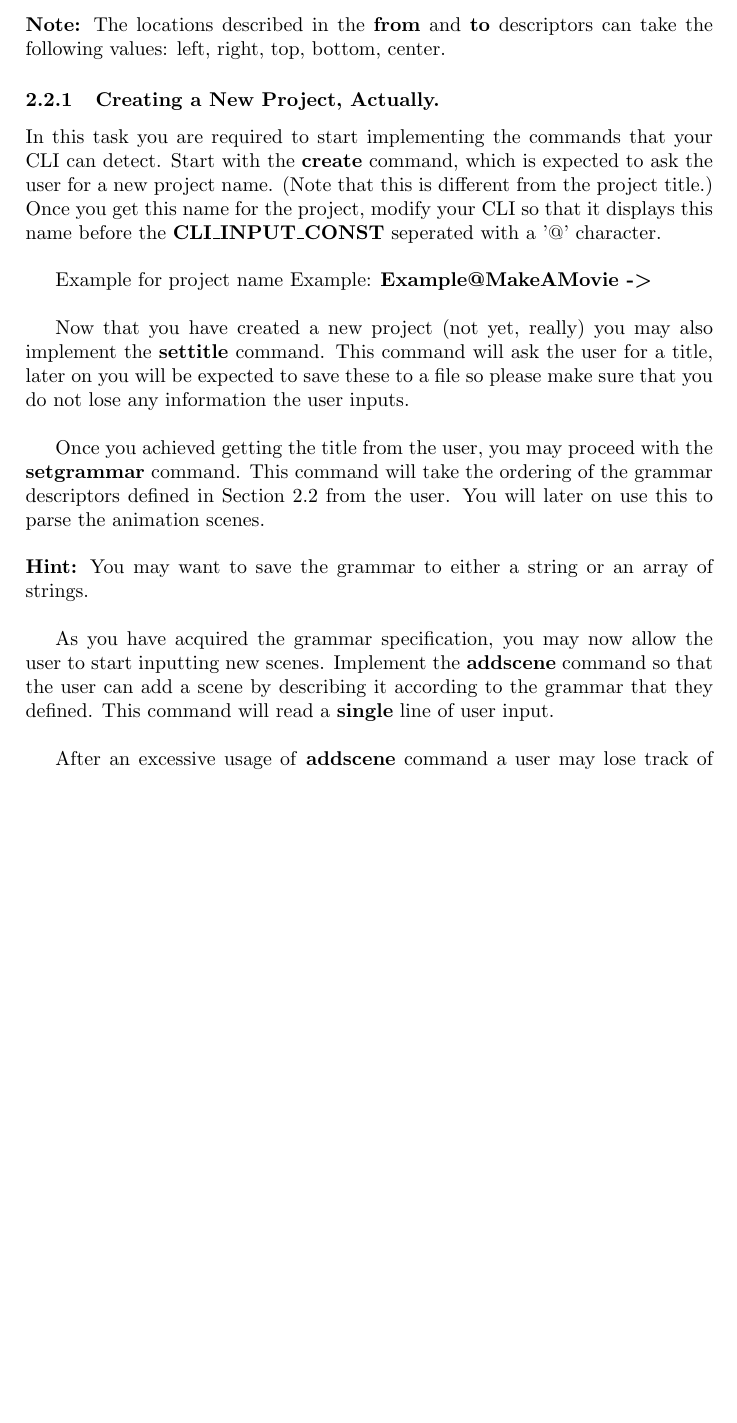
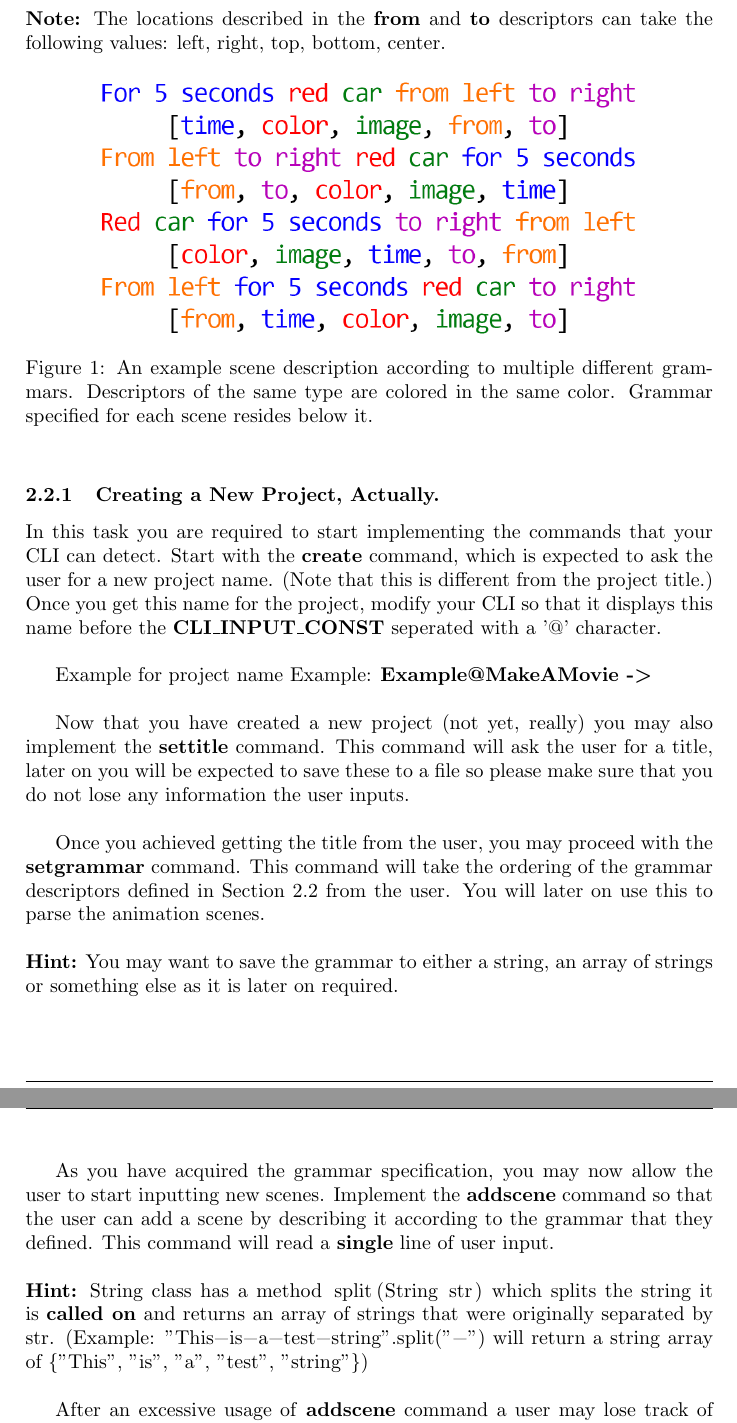
Before and after one commit to kyildirim/comp130-spring18-hw4, a LaTeX document (docs/tex/main.tex): part of page 5 of 7 before the commit and two parts of pages 5 and 6 of 8 after it, the two joined at a grey line, cut so that both start at the same text, the shorter picture padded with empty space. Compiled offline with pdfLaTeX.

Commit message:
Included figures

```diff
--- a/docs/tex/main.tex
+++ b/docs/tex/main.tex
@@ -18,6 +18,8 @@
 \setcounter{secnumdepth}{4}
 
 \setlength{\droptitle}{-4em}
+
+\graphicspath{{../img/}}
 
 %Project Title
 \newcommand{\projectTitle}{Make A Movie}
@@ -215,6 +217,12 @@
 
 	\noindent \textbf{Note:} The locations described in the \textbf{from} and \textbf{to} descriptors can take the following values: left, right, top, bottom, center.
 
+	\begin{figure}[!htb]
+		\centering
+		\includegraphics[width=0.8\textwidth]{../img/example_grammar.png}
+		\caption{An example scene description according to multiple different grammars. Descriptors of the same type are colored in the same color. Grammar specified for each scene resides below it.}
+	\end{figure}
+
 	\subsubsection{Creating a New Project, Actually.}
 
 	In this task you are required to start implementing the commands that your CLI can detect. Start with the \textbf{create} command, which is expected to ask the user for a new project name. (Note that this is different from the project title.) Once you get this name for the project, modify your CLI so that it displays this name before the \textbf{CLI\_INPUT\_CONST} seperated with a '@' character. \\
@@ -225,9 +233,11 @@
 
 	Once you achieved getting the title from the user, you may proceed with the \textbf{setgrammar} command. This command will take the ordering of the grammar descriptors defined in Section \ref{grammar} from the user. You will later on use this to parse the animation scenes.\\
 
-	\noindent \textbf{Hint:} You may want to save the grammar to either a string or an array of strings. \\
+	\noindent \textbf{Hint:} You may want to save the grammar to either a string, an array of strings or something else as it is later on required. \\
 
 	As you have acquired the grammar specification, you may now allow the user to start inputting new scenes. Implement the \textbf{addscene} command so that the user can add a scene by describing it according to the grammar that they defined. This command will read a \textbf{single} line of user input. \\
+
+	\noindent \textbf{Hint:} String class has a method \lstinline{split(String str)} which splits the string it is \textbf{called on} and returns an array of strings that were originally separated by str. (Example: \lstinline{"This-is-a-test-string".split("-")} will return a string array of \{"This", "is", "a", "test", "string"\}) \\
 
 	After an excessive usage of \textbf{addscene} command a user may lose track of the scenes added, and may want to see what is currently in the project. At this point you are expected to implement the \textbf{listscenes} command that will list all the current scenes in order, starting their enumeration from 1. (Meaning the first scene is the scene number 1) \\
 
```
Also changed, not shown: docs/img/example_grammar.png (added), docs/img/image_placement.png (added), docs/tex/main.pdf, docs/tex/main.tex (6 more changed lines), 1 other file.
